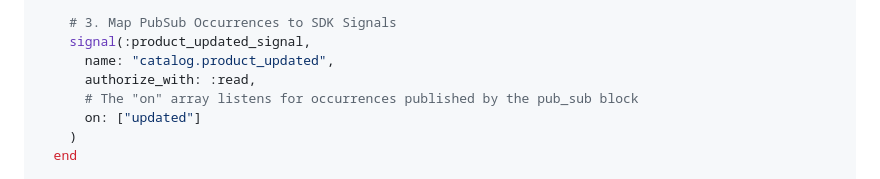
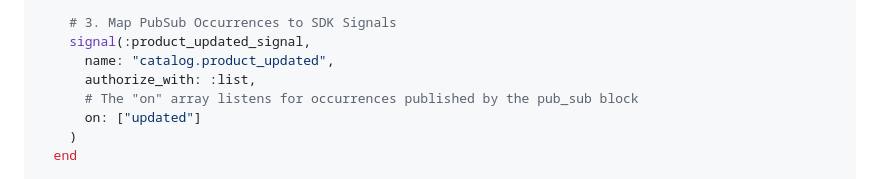
Before and after one commit to hopewithoute/alva, a Markdown page: alva/guides/06-ash-backend-setup.md, the part around the change. GitHub-like rendering.

Commit message:
docs(sdk): fix authorize_with example to point to :list action

```diff
--- a/alva/guides/06-ash-backend-setup.md
+++ b/alva/guides/06-ash-backend-setup.md
@@ -30,7 +30,7 @@ defmodule MyApp.Catalog.Product do
     # 3. Map PubSub Occurrences to SDK Signals
     signal(:product_updated_signal,
       name: "catalog.product_updated",
-      authorize_with: :read,
+      authorize_with: :list,
       # The "on" array listens for occurrences published by the pub_sub block
       on: ["updated"]
     )
```
